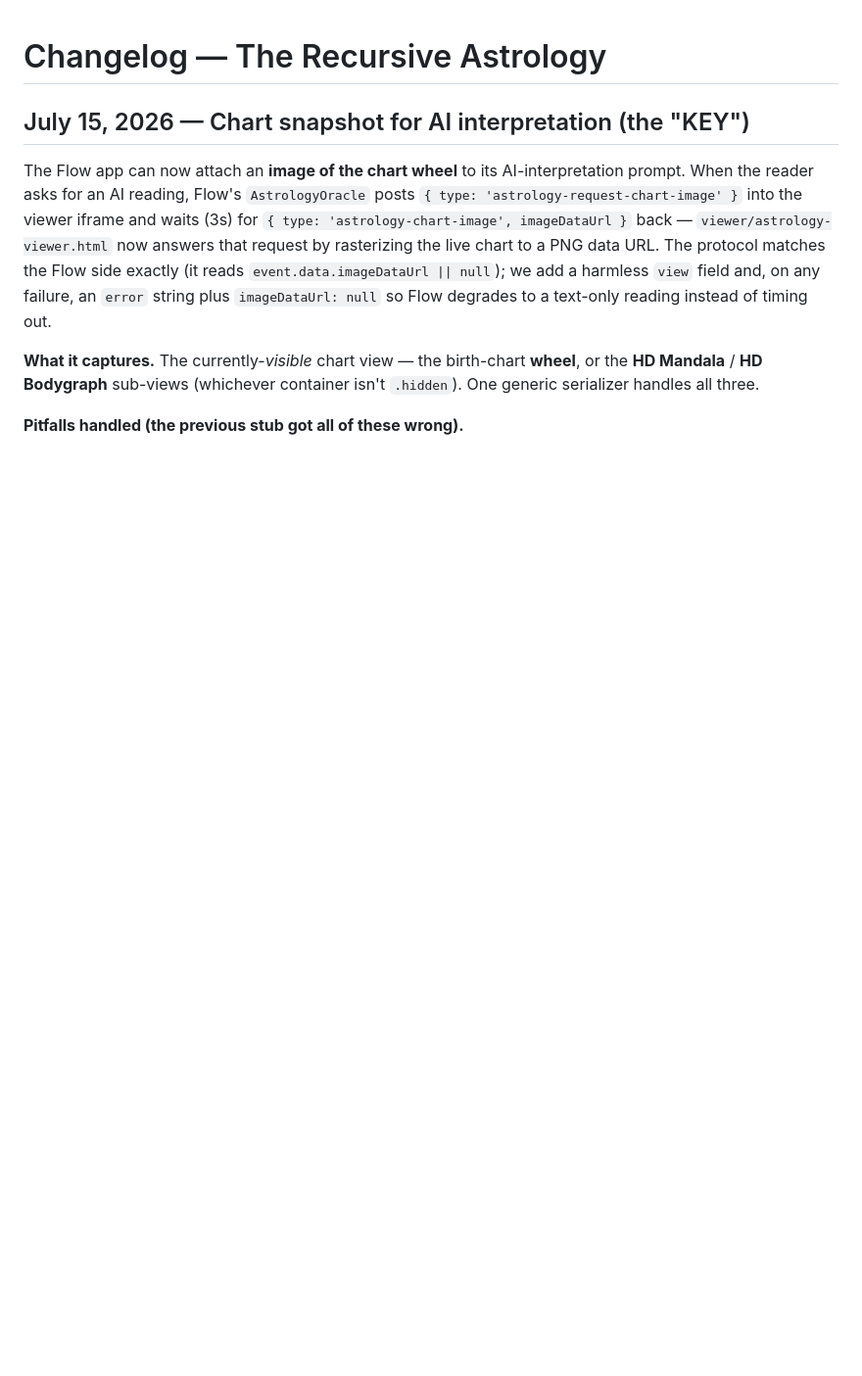
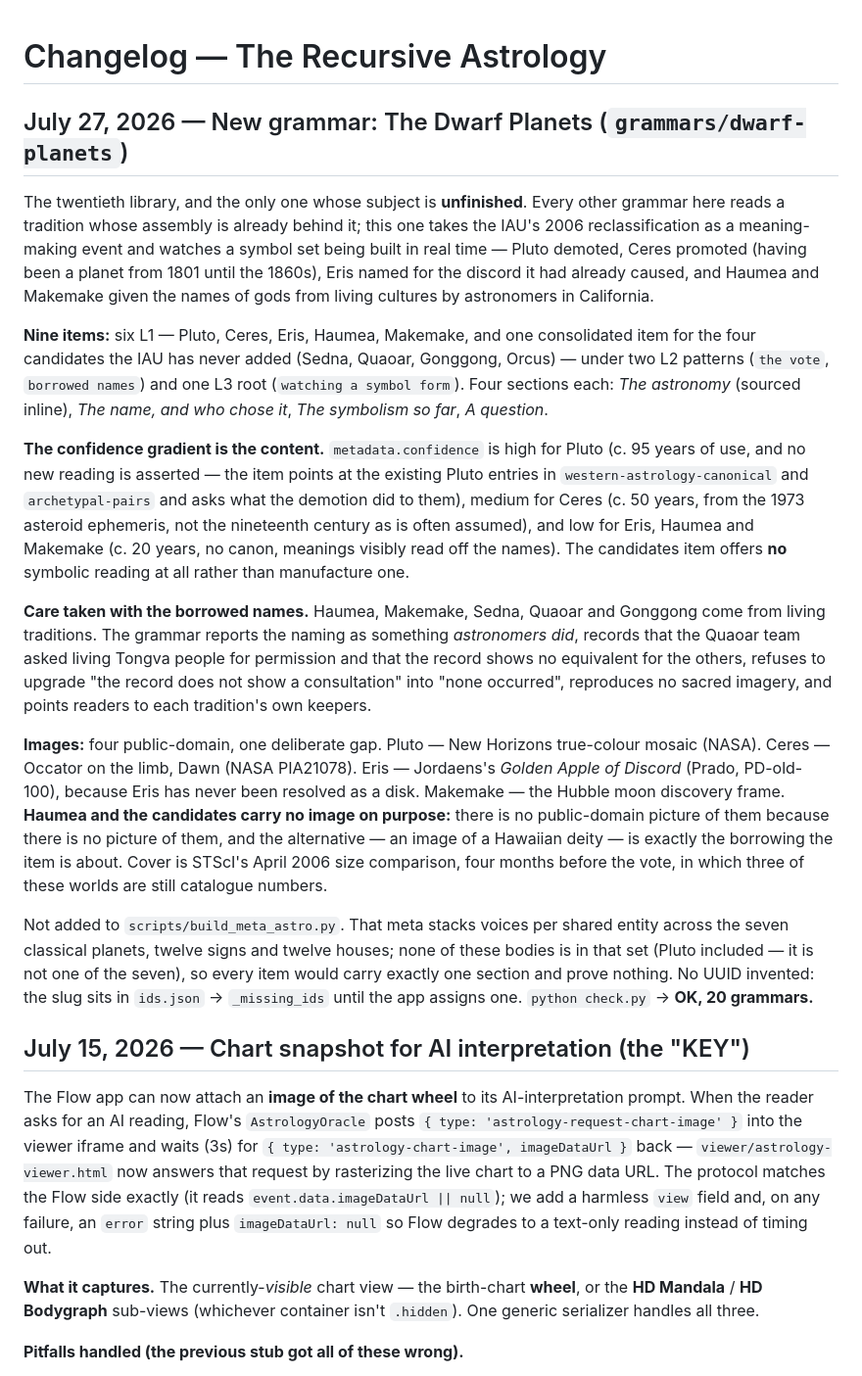
Before and after one commit to PlayfulProcess/Recursive-astrology, a Markdown page: CHANGELOG.md, the part around the change. Shown at 98% size. Drawn GitHub-style; blank space fills up the shorter version.

Commit message:
Changelog: the dwarf-planet grammar, and why it stays out of the meta
Records the confidence gradient, the care taken with names borrowed from
living traditions, the two deliberate image gaps, and the reason the
grammar is not added to build_meta_astro.py — that meta stacks voices per
shared entity across the seven classical planets, twelve signs and twelve
houses, and none of these bodies is in that set (Pluto included; it is
not one of the seven), so every item would carry one lonely section.

Co-Authored-By: Claude Fable 5 <noreply@anthropic.com>

```diff
--- a/CHANGELOG.md
+++ b/CHANGELOG.md
@@ -1,4 +1,49 @@
 # Changelog — The Recursive Astrology
+
+## July 27, 2026 — New grammar: The Dwarf Planets (`grammars/dwarf-planets`)
+
+The twentieth library, and the only one whose subject is **unfinished**. Every other
+grammar here reads a tradition whose assembly is already behind it; this one takes the
+IAU's 2006 reclassification as a meaning-making event and watches a symbol set being
+built in real time — Pluto demoted, Ceres promoted (having been a planet from 1801 until
+the 1860s), Eris named for the discord it had already caused, and Haumea and Makemake
+given the names of gods from living cultures by astronomers in California.
+
+**Nine items:** six L1 — Pluto, Ceres, Eris, Haumea, Makemake, and one consolidated item
+for the four candidates the IAU has never added (Sedna, Quaoar, Gonggong, Orcus) — under
+two L2 patterns (`the vote`, `borrowed names`) and one L3 root (`watching a symbol form`).
+Four sections each: *The astronomy* (sourced inline), *The name, and who chose it*,
+*The symbolism so far*, *A question*.
+
+**The confidence gradient is the content.** `metadata.confidence` is high for Pluto
+(c. 95 years of use, and no new reading is asserted — the item points at the existing
+Pluto entries in `western-astrology-canonical` and `archetypal-pairs` and asks what the
+demotion did to them), medium for Ceres (c. 50 years, from the 1973 asteroid ephemeris,
+not the nineteenth century as is often assumed), and low for Eris, Haumea and Makemake
+(c. 20 years, no canon, meanings visibly read off the names). The candidates item offers
+**no** symbolic reading at all rather than manufacture one.
+
+**Care taken with the borrowed names.** Haumea, Makemake, Sedna, Quaoar and Gonggong come
+from living traditions. The grammar reports the naming as something *astronomers did*,
+records that the Quaoar team asked living Tongva people for permission and that the record
+shows no equivalent for the others, refuses to upgrade "the record does not show a
+consultation" into "none occurred", reproduces no sacred imagery, and points readers to
+each tradition's own keepers.
+
+**Images:** four public-domain, one deliberate gap. Pluto — New Horizons true-colour mosaic
+(NASA). Ceres — Occator on the limb, Dawn (NASA PIA21078). Eris — Jordaens's *Golden Apple
+of Discord* (Prado, PD-old-100), because Eris has never been resolved as a disk. Makemake —
+the Hubble moon discovery frame. **Haumea and the candidates carry no image on purpose:**
+there is no public-domain picture of them because there is no picture of them, and the
+alternative — an image of a Hawaiian deity — is exactly the borrowing the item is about.
+Cover is STScI's April 2006 size comparison, four months before the vote, in which three of
+these worlds are still catalogue numbers.
+
+Not added to `scripts/build_meta_astro.py`. That meta stacks voices per shared entity across
+the seven classical planets, twelve signs and twelve houses; none of these bodies is in that
+set (Pluto included — it is not one of the seven), so every item would carry exactly one
+section and prove nothing. No UUID invented: the slug sits in `ids.json` → `_missing_ids`
+until the app assigns one. `python check.py` → **OK, 20 grammars.**
 
 ## July 15, 2026 — Chart snapshot for AI interpretation (the "KEY")
 
```
